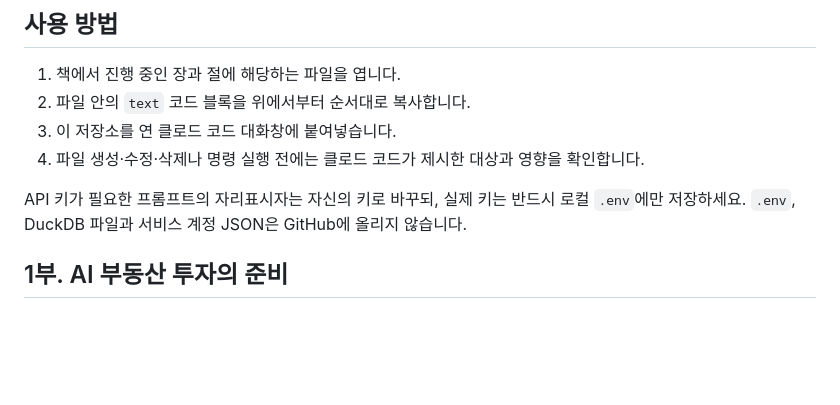
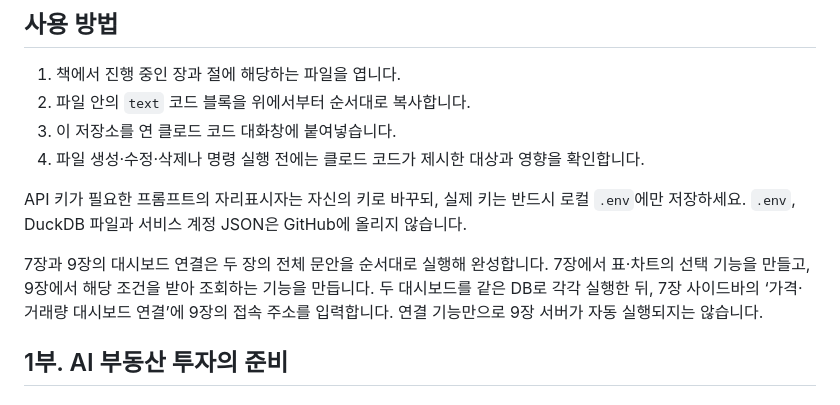
Before and after one commit to foodie-repository/real-estate-investment-analysis-with-claude-code, a Markdown page: prompts/README.md, the part around the change. GitHub-like rendering; blank space fills up the shorter version.

Commit message:
docs: connect chapter 7 and 9 dashboard prompts

```diff
--- a/prompts/README.md
+++ b/prompts/README.md
@@ -12,6 +12,8 @@
 4. 파일 생성·수정·삭제나 명령 실행 전에는 클로드 코드가 제시한 대상과 영향을 확인합니다.
 
 API 키가 필요한 프롬프트의 자리표시자는 자신의 키로 바꾸되, 실제 키는 반드시 로컬 `.env`에만 저장하세요. `.env`, DuckDB 파일과 서비스 계정 JSON은 GitHub에 올리지 않습니다.
+
+7장과 9장의 대시보드 연결은 두 장의 전체 문안을 순서대로 실행해 완성합니다. 7장에서 표·차트의 선택 기능을 만들고, 9장에서 해당 조건을 받아 조회하는 기능을 만듭니다. 두 대시보드를 같은 DB로 각각 실행한 뒤, 7장 사이드바의 ‘가격·거래량 대시보드 연결’에 9장의 접속 주소를 입력합니다. 연결 기능만으로 9장 서버가 자동 실행되지는 않습니다.
 
 ## 1부. AI 부동산 투자의 준비
 
```
Also changed, not shown: 2 other files.
